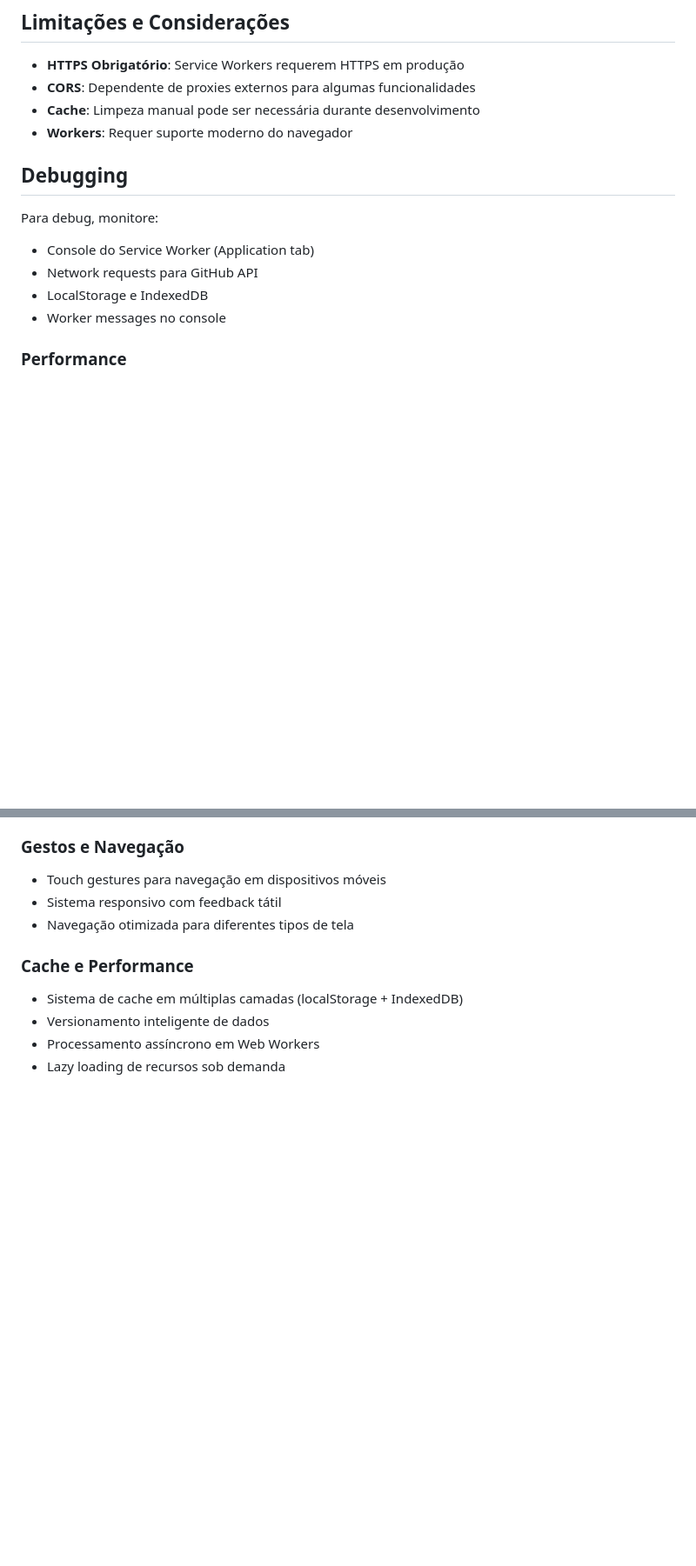
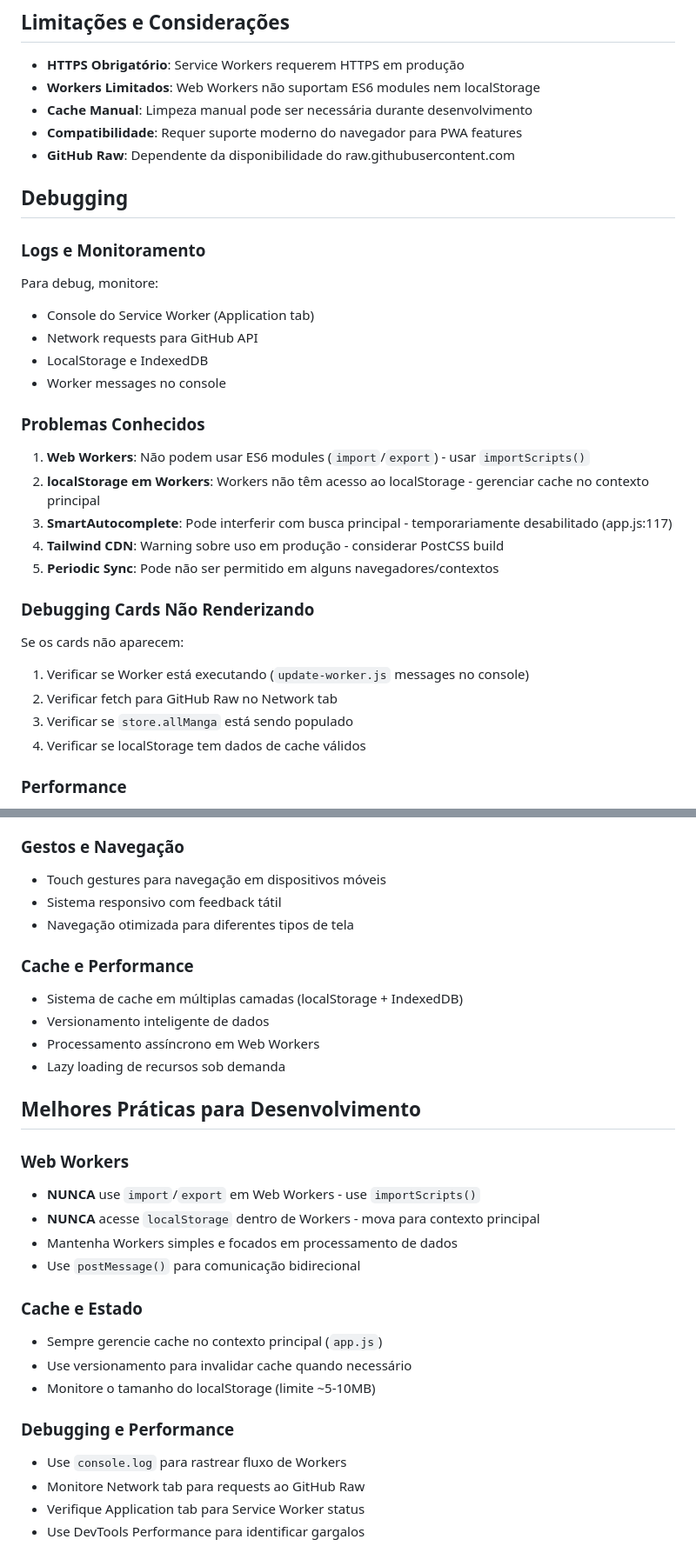
Before and after one commit to gikamura/reader, a Markdown page: CLAUDE.md, 2 parts joined by grey strips. Shown at 87% size. GitHub-like rendering; blank space fills up the shorter version.

Commit message:
Update CLAUDE.md: adicionar problemas conhecidos e melhores práticas
- Atualizar seção de dados externos (GitHub Raw direto)
- Adicionar problemas conhecidos com Workers e localStorage
- Documentar issue do SmartAutocomplete temporariamente desabilitado
- Incluir seção de debugging para cards não renderizando
- Adicionar melhores práticas para Web Workers e cache
- Atualizar limitações técnicas baseado na experiência recente

🤖 Generated with [Claude Code](https://claude.ai/code)

Co-Authored-By: Claude <noreply@anthropic.com>

```diff
--- a/CLAUDE.md
+++ b/CLAUDE.md
@@ -129,17 +129,33 @@ O store gerencia:
 ## Limitações e Considerações
 
 - **HTTPS Obrigatório**: Service Workers requerem HTTPS em produção
-- **CORS**: Dependente de proxies externos para algumas funcionalidades
-- **Cache**: Limpeza manual pode ser necessária durante desenvolvimento
-- **Workers**: Requer suporte moderno do navegador
+- **Workers Limitados**: Web Workers não suportam ES6 modules nem localStorage
+- **Cache Manual**: Limpeza manual pode ser necessária durante desenvolvimento
+- **Compatibilidade**: Requer suporte moderno do navegador para PWA features
+- **GitHub Raw**: Dependente da disponibilidade do raw.githubusercontent.com
 
 ## Debugging
 
+### Logs e Monitoramento
 Para debug, monitore:
 - Console do Service Worker (Application tab)
 - Network requests para GitHub API
 - LocalStorage e IndexedDB
 - Worker messages no console
+
+### Problemas Conhecidos
+1. **Web Workers**: Não podem usar ES6 modules (`import`/`export`) - usar `importScripts()`
+2. **localStorage em Workers**: Workers não têm acesso ao localStorage - gerenciar cache no contexto principal
+3. **SmartAutocomplete**: Pode interferir com busca principal - temporariamente desabilitado (app.js:117)
+4. **Tailwind CDN**: Warning sobre uso em produção - considerar PostCSS build
+5. **Periodic Sync**: Pode não ser permitido em alguns navegadores/contextos
+
+### Debugging Cards Não Renderizando
+Se os cards não aparecem:
+1. Verificar se Worker está executando (`update-worker.js` messages no console)
+2. Verificar fetch para GitHub Raw no Network tab
+3. Verificar se `store.allManga` está sendo populado
+4. Verificar se localStorage tem dados de cache válidos
 
 ### Performance
 - Processamento em lotes (100 itens por vez)
@@ -167,3 +183,22 @@ Para debug, monitore:
 - Versionamento inteligente de dados
 - Processamento assíncrono em Web Workers
 - Lazy loading de recursos sob demanda
+
+## Melhores Práticas para Desenvolvimento
+
+### Web Workers
+- **NUNCA** use `import`/`export` em Web Workers - use `importScripts()`
+- **NUNCA** acesse `localStorage` dentro de Workers - mova para contexto principal
+- Mantenha Workers simples e focados em processamento de dados
+- Use `postMessage()` para comunicação bidirecional
+
+### Cache e Estado
+- Sempre gerencie cache no contexto principal (`app.js`)
+- Use versionamento para invalidar cache quando necessário
+- Monitore o tamanho do localStorage (limite ~5-10MB)
+
+### Debugging e Performance
+- Use `console.log` para rastrear fluxo de Workers
+- Monitore Network tab para requests ao GitHub Raw
+- Verifique Application tab para Service Worker status
+- Use DevTools Performance para identificar gargalos
```
Also changed, not shown: other parts of CLAUDE.md (+4 -4 lines).
